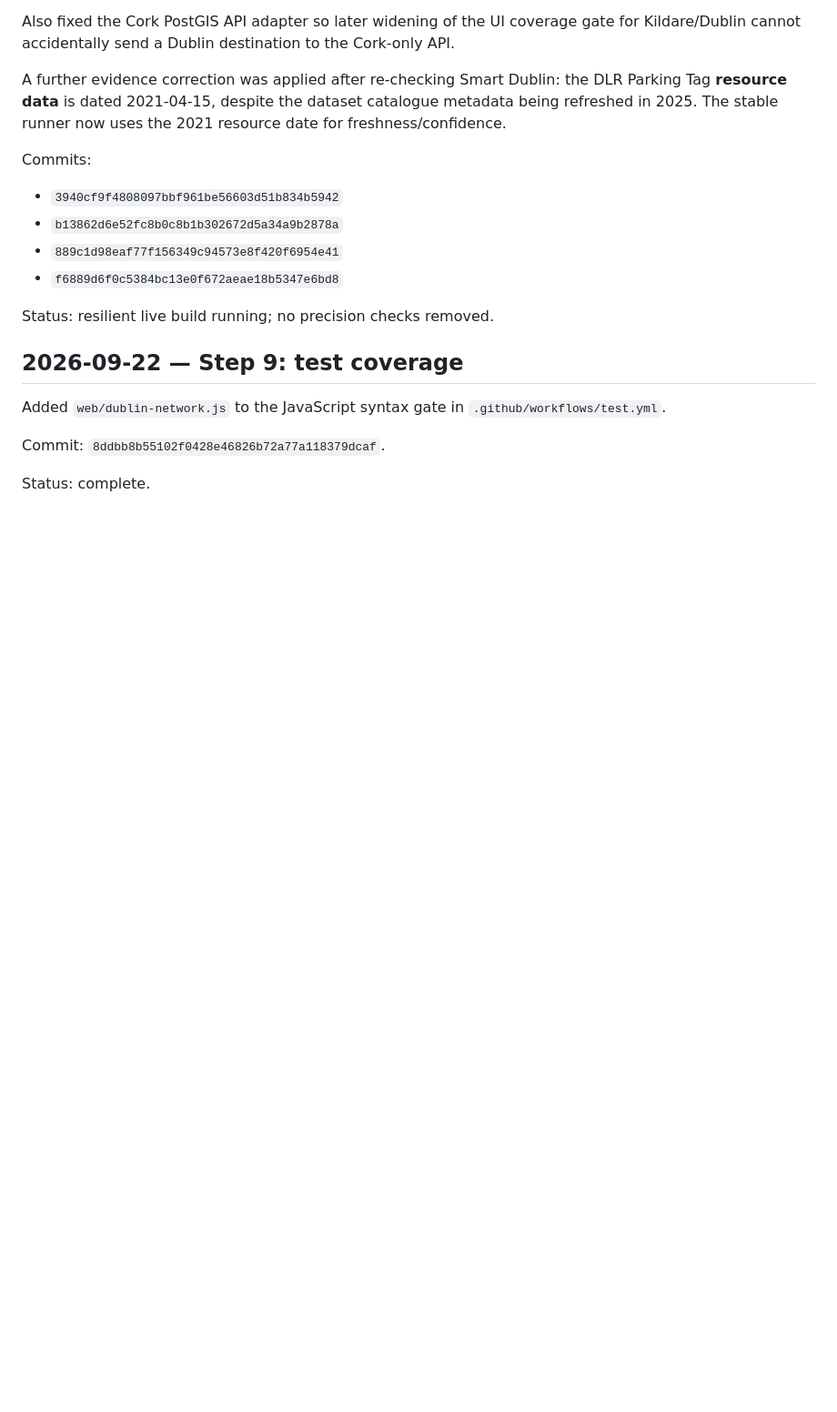
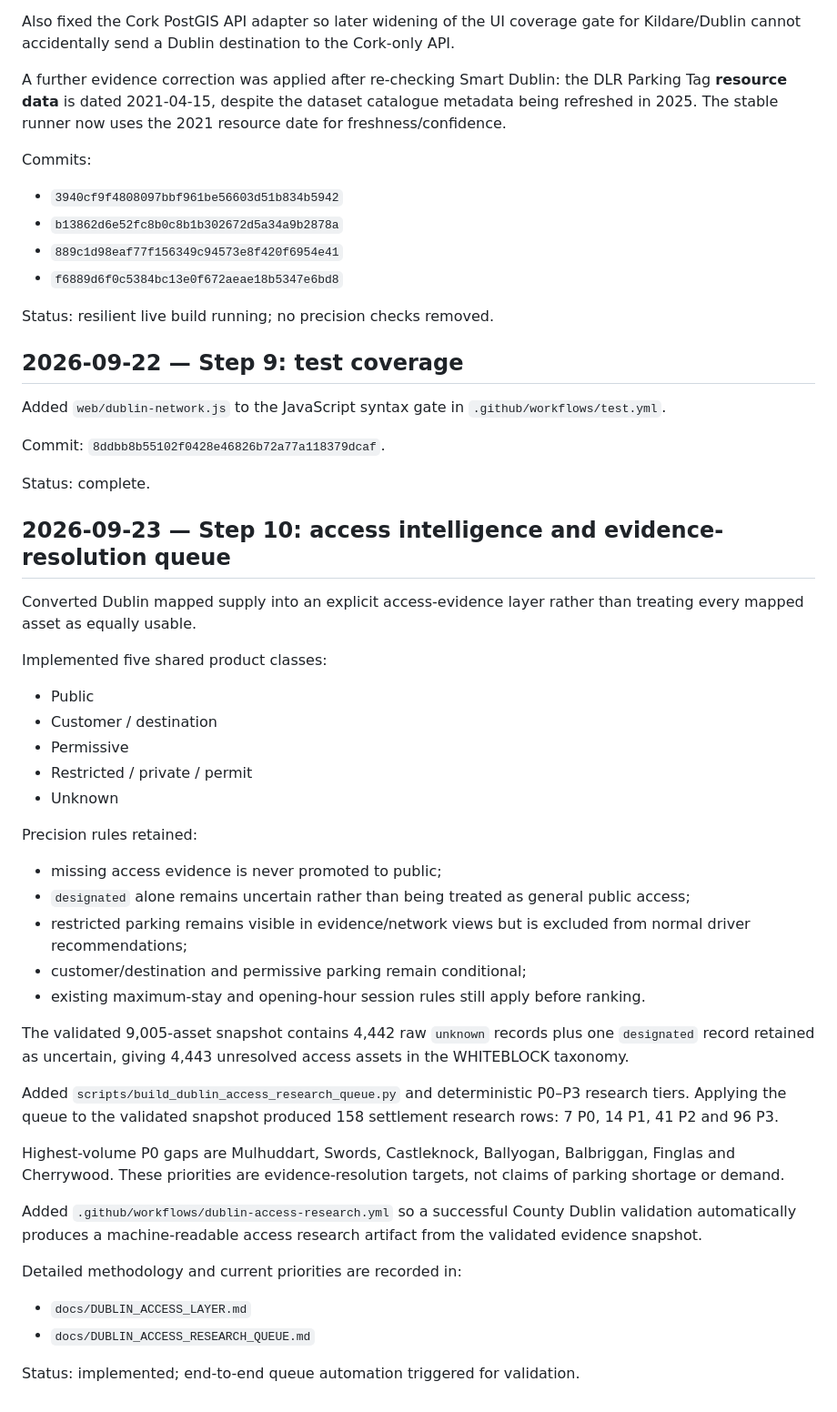
Before and after one commit to Utpal-Mishra/WhiteBlock, a Markdown page: docs/DUBLIN_COVERAGE_LOG.md, the part around the change. Shown at 91% size. Drawn GitHub-style; blank space fills up the shorter version.

Commit message:
docs(dublin): log access intelligence and research queue

```diff
--- a/docs/DUBLIN_COVERAGE_LOG.md
+++ b/docs/DUBLIN_COVERAGE_LOG.md
@@ -134,3 +134,38 @@ Added `web/dublin-network.js` to the JavaScript syntax gate in `.github/workflow
 Commit: `8ddbb8b55102f0428e46826b72a77a118379dcaf`.
 
 Status: complete.
+
+## 2026-09-23 — Step 10: access intelligence and evidence-resolution queue
+
+Converted Dublin mapped supply into an explicit access-evidence layer rather than treating every mapped asset as equally usable.
+
+Implemented five shared product classes:
+
+- Public
+- Customer / destination
+- Permissive
+- Restricted / private / permit
+- Unknown
+
+Precision rules retained:
+
+- missing access evidence is never promoted to public;
+- `designated` alone remains uncertain rather than being treated as general public access;
+- restricted parking remains visible in evidence/network views but is excluded from normal driver recommendations;
+- customer/destination and permissive parking remain conditional;
+- existing maximum-stay and opening-hour session rules still apply before ranking.
+
+The validated 9,005-asset snapshot contains 4,442 raw `unknown` records plus one `designated` record retained as uncertain, giving 4,443 unresolved access assets in the WHITEBLOCK taxonomy.
+
+Added `scripts/build_dublin_access_research_queue.py` and deterministic P0–P3 research tiers. Applying the queue to the validated snapshot produced 158 settlement research rows: 7 P0, 14 P1, 41 P2 and 96 P3.
+
+Highest-volume P0 gaps are Mulhuddart, Swords, Castleknock, Ballyogan, Balbriggan, Finglas and Cherrywood. These priorities are evidence-resolution targets, not claims of parking shortage or demand.
+
+Added `.github/workflows/dublin-access-research.yml` so a successful County Dublin validation automatically produces a machine-readable access research artifact from the validated evidence snapshot.
+
+Detailed methodology and current priorities are recorded in:
+
+- `docs/DUBLIN_ACCESS_LAYER.md`
+- `docs/DUBLIN_ACCESS_RESEARCH_QUEUE.md`
+
+Status: implemented; end-to-end queue automation triggered for validation.
```
